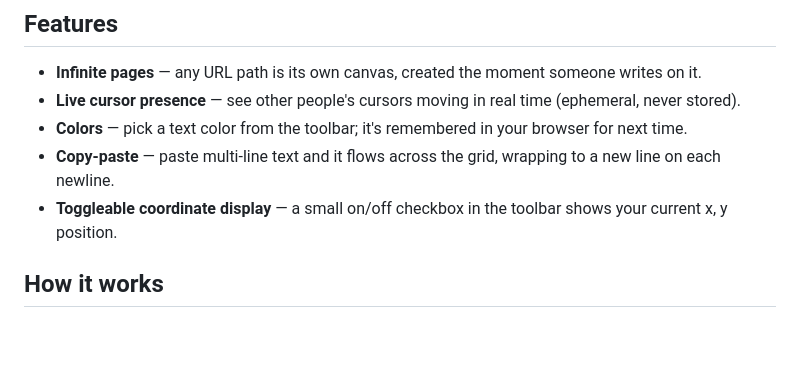
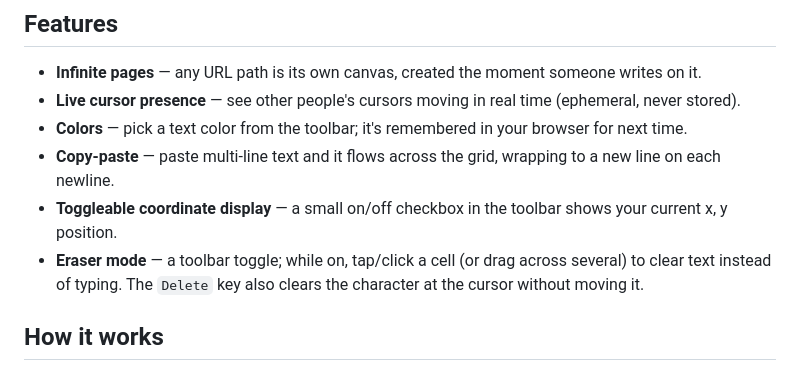
Before and after one commit to akggautamasar/Airsworld, a Markdown page: README.md, the part around the change. Drawn GitHub-style; blank space fills up the shorter version.

```diff
--- a/README.md
+++ b/README.md
@@ -17,6 +17,7 @@ from a phone browser plus the Render dashboard.
 - **Colors** — pick a text color from the toolbar; it's remembered in your browser for next time.
 - **Copy-paste** — paste multi-line text and it flows across the grid, wrapping to a new line on each newline.
 - **Toggleable coordinate display** — a small on/off checkbox in the toolbar shows your current x, y position.
+- **Eraser mode** — a toolbar toggle; while on, tap/click a cell (or drag across several) to clear text instead of typing. The `Delete` key also clears the character at the cursor without moving it.
 
 ## How it works
 
```
